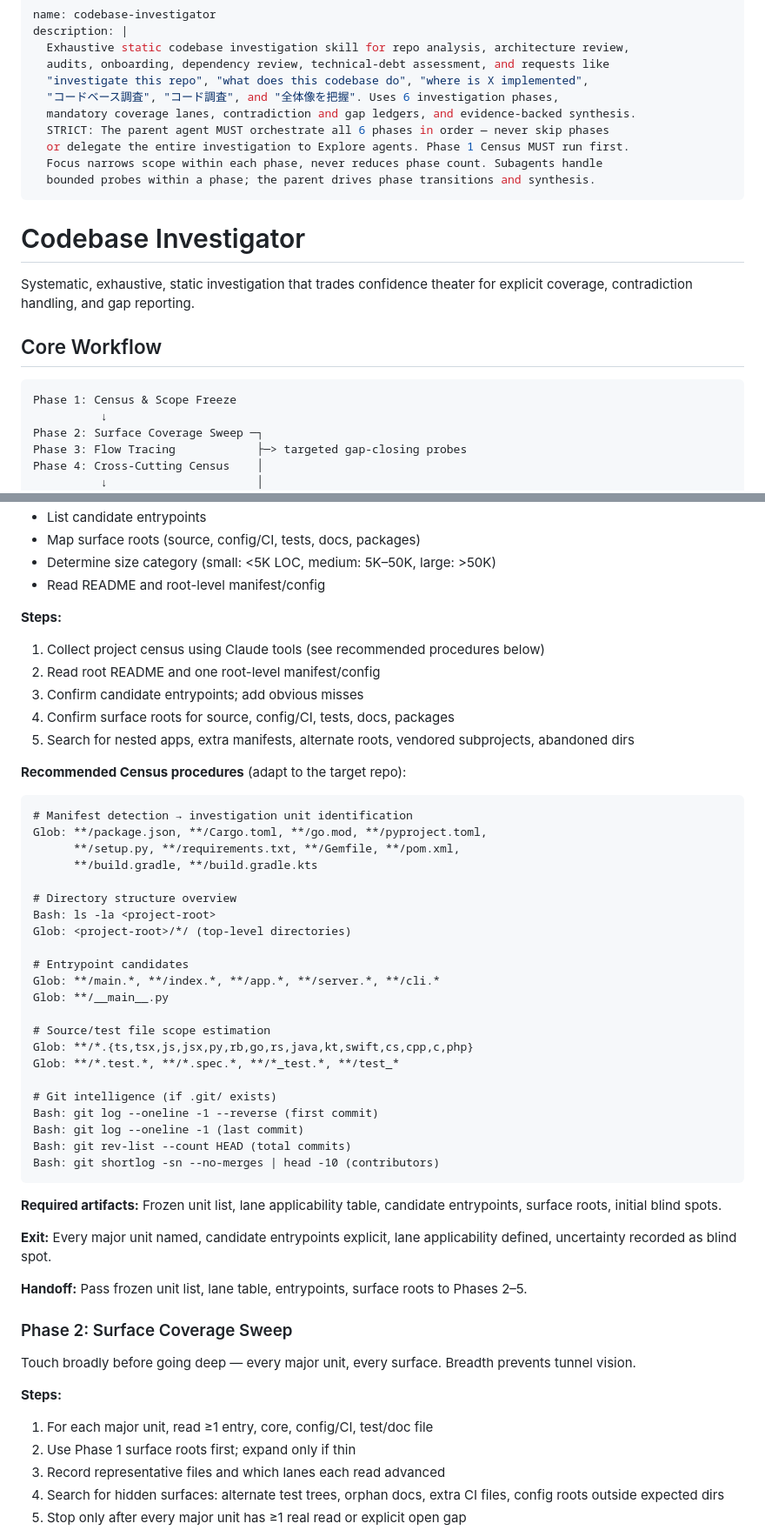
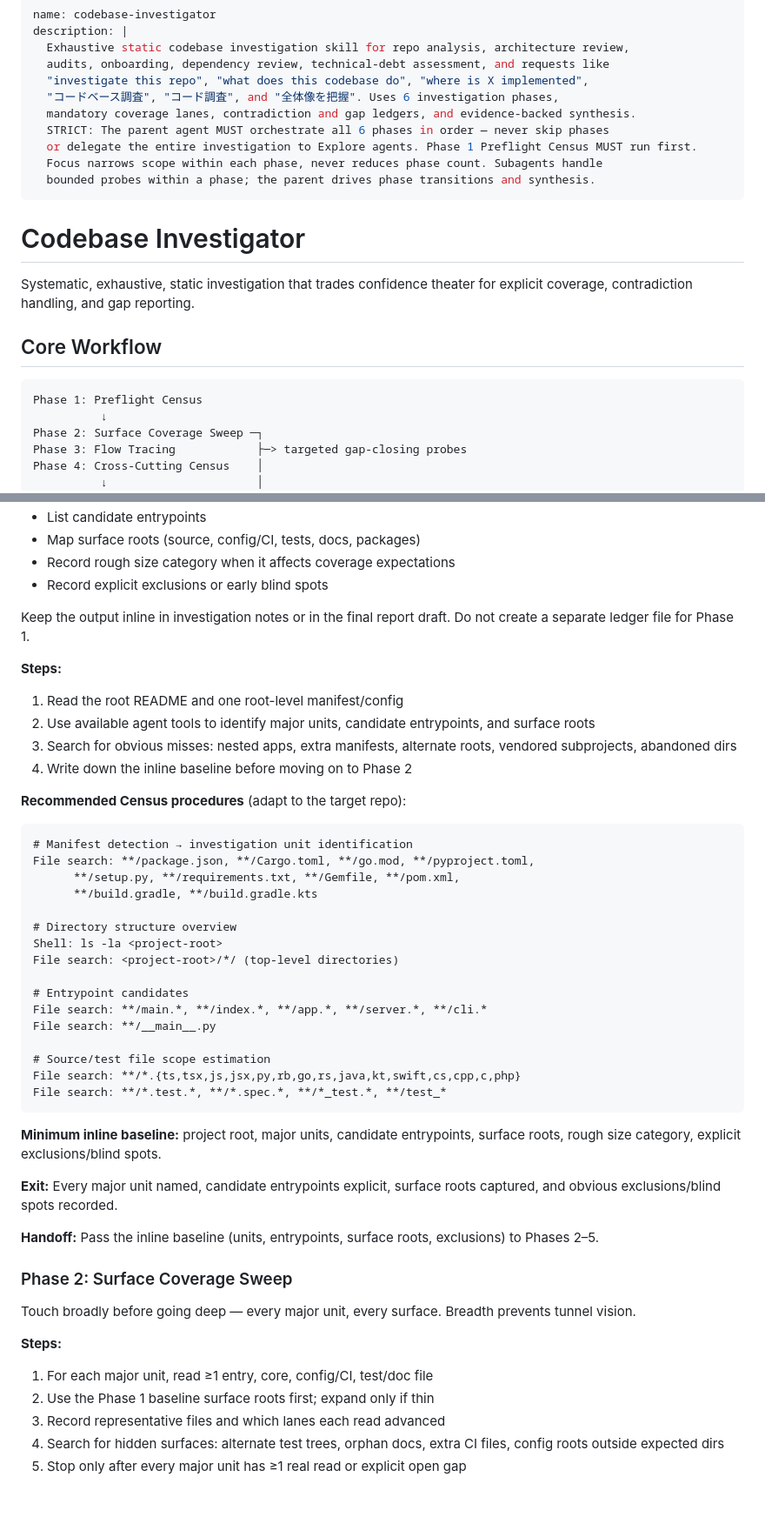
Before and after one commit to annenpolka/skills, a Markdown page: codebase-investigator/SKILL.md, 2 parts joined by grey strips. Shown at 87% size. GitHub-like rendering; blank space fills up the shorter version.

Commit message:
Refine codebase investigator wording
Generated with Codex
Co-authored-by: Codex

````diff
--- a/codebase-investigator/SKILL.md
+++ b/codebase-investigator/SKILL.md
@@ -7,7 +7,7 @@ description: |
   "コードベース調査", "コード調査", and "全体像を把握". Uses 6 investigation phases,
   mandatory coverage lanes, contradiction and gap ledgers, and evidence-backed synthesis.
   STRICT: The parent agent MUST orchestrate all 6 phases in order — never skip phases
-  or delegate the entire investigation to Explore agents. Phase 1 Census MUST run first.
+  or delegate the entire investigation to Explore agents. Phase 1 Preflight Census MUST run first.
   Focus narrows scope within each phase, never reduces phase count. Subagents handle
   bounded probes within a phase; the parent drives phase transitions and synthesis.
 ---
@@ -20,7 +20,7 @@ explicit coverage, contradiction handling, and gap reporting.
 ## Core Workflow
 
 ```
-Phase 1: Census & Scope Freeze
+Phase 1: Preflight Census
           ↓
 Phase 2: Surface Coverage Sweep ─┐
 Phase 3: Flow Tracing            ├─> targeted gap-closing probes
@@ -196,48 +196,43 @@ Build the investigation census before parallel work starts. Decide what counts a
 - List candidate entrypoints
 - Map surface roots (source, config/CI, tests, docs, packages)
-- Determine size category (small: <5K LOC, medium: 5K–50K, large: >50K)
-- Read README and root-level manifest/config
+- Record rough size category when it affects coverage expectations
+- Record explicit exclusions or early blind spots
+
+Keep the output inline in investigation notes or in the final report draft. Do not create a separate ledger file for Phase 1.
 
 **Steps:**
 
-1. Collect project census using Claude tools (see recommended procedures below)
-2. Read root README and one root-level manifest/config
-3. Confirm candidate entrypoints; add obvious misses
-4. Confirm surface roots for source, config/CI, tests, docs, packages
-5. Search for nested apps, extra manifests, alternate roots, vendored subprojects, abandoned dirs
+1. Read the root README and one root-level manifest/config
+2. Use available agent tools to identify major units, candidate entrypoints, and surface roots
+3. Search for obvious misses: nested apps, extra manifests, alternate roots, vendored subprojects, abandoned dirs
+4. Write down the inline baseline before moving on to Phase 2
 
 **Recommended Census procedures** (adapt to the target repo):
 
 ```
 # Manifest detection → investigation unit identification
-Glob: **/package.json, **/Cargo.toml, **/go.mod, **/pyproject.toml,
+File search: **/package.json, **/Cargo.toml, **/go.mod, **/pyproject.toml,
       **/setup.py, **/requirements.txt, **/Gemfile, **/pom.xml,
       **/build.gradle, **/build.gradle.kts
 
 # Directory structure overview
-Bash: ls -la <project-root>
-Glob: <project-root>/*/ (top-level directories)
+Shell: ls -la <project-root>
+File search: <project-root>/*/ (top-level directories)
 
 # Entrypoint candidates
-Glob: **/main.*, **/index.*, **/app.*, **/server.*, **/cli.*
-Glob: **/__main__.py
+File search: **/main.*, **/index.*, **/app.*, **/server.*, **/cli.*
+File search: **/__main__.py
 
 # Source/test file scope estimation
-Glob: **/*.{ts,tsx,js,jsx,py,rb,go,rs,java,kt,swift,cs,cpp,c,php}
-Glob: **/*.test.*, **/*.spec.*, **/*_test.*, **/test_*
-
-# Git intelligence (if .git/ exists)
-Bash: git log --oneline -1 --reverse (first commit)
-Bash: git log --oneline -1 (last commit)
-Bash: git rev-list --count HEAD (total commits)
-Bash: git shortlog -sn --no-merges | head -10 (contributors)
+File search: **/*.{ts,tsx,js,jsx,py,rb,go,rs,java,kt,swift,cs,cpp,c,php}
+File search: **/*.test.*, **/*.spec.*, **/*_test.*, **/test_*
 ```
 
-**Required artifacts:** Frozen unit list, lane applicability table, candidate entrypoints, surface roots, initial blind spots.
+**Minimum inline baseline:** project root, major units, candidate entrypoints, surface roots, rough size category, explicit exclusions/blind spots.
 
-**Exit:** Every major unit named, candidate entrypoints explicit, lane applicability defined, uncertainty recorded as blind spot.
+**Exit:** Every major unit named, candidate entrypoints explicit, surface roots captured, and obvious exclusions/blind spots recorded.
 
-**Handoff:** Pass frozen unit list, lane table, entrypoints, surface roots to Phases 2–5.
+**Handoff:** Pass the inline baseline (units, entrypoints, surface roots, exclusions) to Phases 2–5.
 
 ### Phase 2: Surface Coverage Sweep
 
@@ -246,7 +241,7 @@ Touch broadly before going deep — every major unit, every surface. Breadth pre
 **Steps:**
 
 1. For each major unit, read ≥1 entry, core, config/CI, test/doc file
-2. Use Phase 1 surface roots first; expand only if thin
+2. Use the Phase 1 baseline surface roots first; expand only if thin
 3. Record representative files and which lanes each read advanced
 4. Search for hidden surfaces: alternate test trees, orphan docs, extra CI files, config roots outside expected dirs
 5. Stop only after every major unit has ≥1 real read or explicit open gap
````
Also changed, not shown: other parts of codebase-investigator/SKILL.md (+20 -20 lines), codebase-investigator/references/patterns-catalog.md (+6 -6 lines), codebase-investigator/references/report-template.md (+1 -1 lines).
